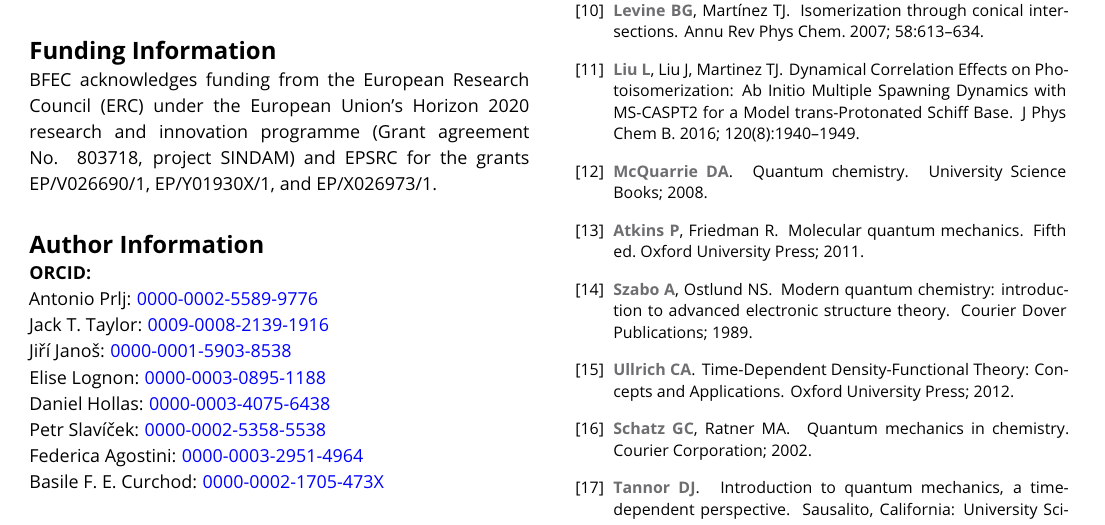
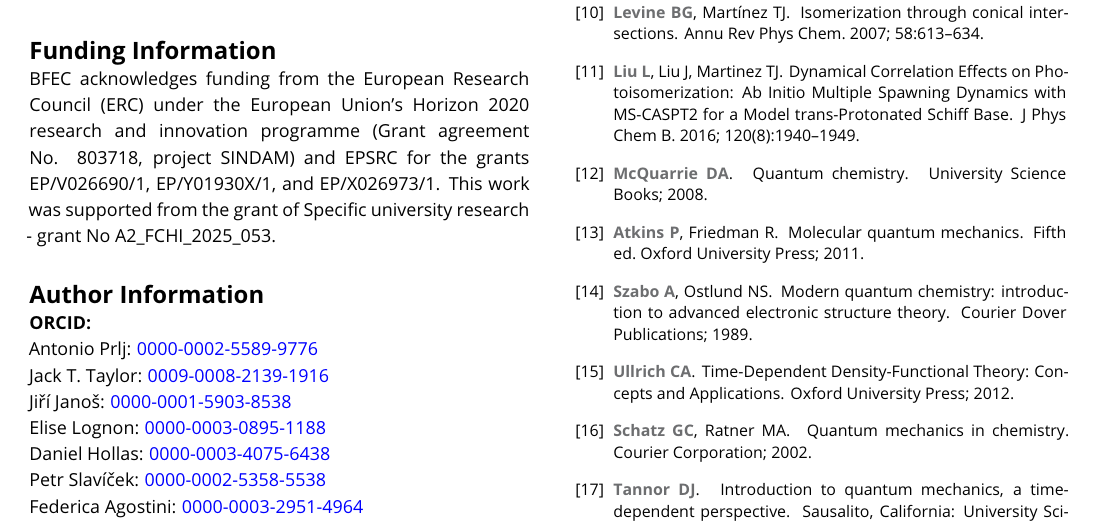
Before and after one commit to ispg-group/best-practices-namd, a LaTeX document (main-namd_bestpractices.tex): part of page 56 of 71, cut so that both start at the same text. Compiled offline with pdfLaTeX.

Commit message:
Adding funding.

```diff
--- a/main-namd_bestpractices.tex
+++ b/main-namd_bestpractices.tex
@@ -1616,7 +1616,7 @@ The authors declare no conflict of interest.
 \section*{Funding Information}
 
 BFEC acknowledges funding from the European Research Council (ERC) under the European Union's Horizon 2020 research and innovation programme (Grant agreement No. 803718, project SINDAM) and EPSRC for the grants EP/V026690/1, EP/Y01930X/1, and EP/X026973/1.
-
+This work was supported from the grant of Specific university research - grant No A2\_FCHI\_2025\_053.
 \section*{Author Information}
 \makeorcid
 \bibliography{namd_bestpractices}
```
